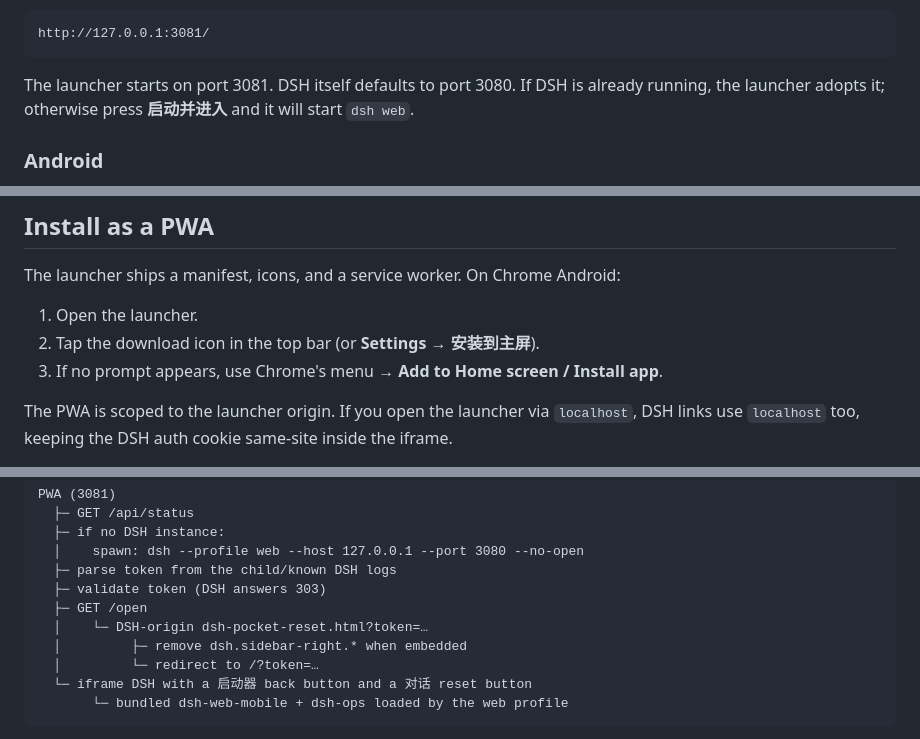
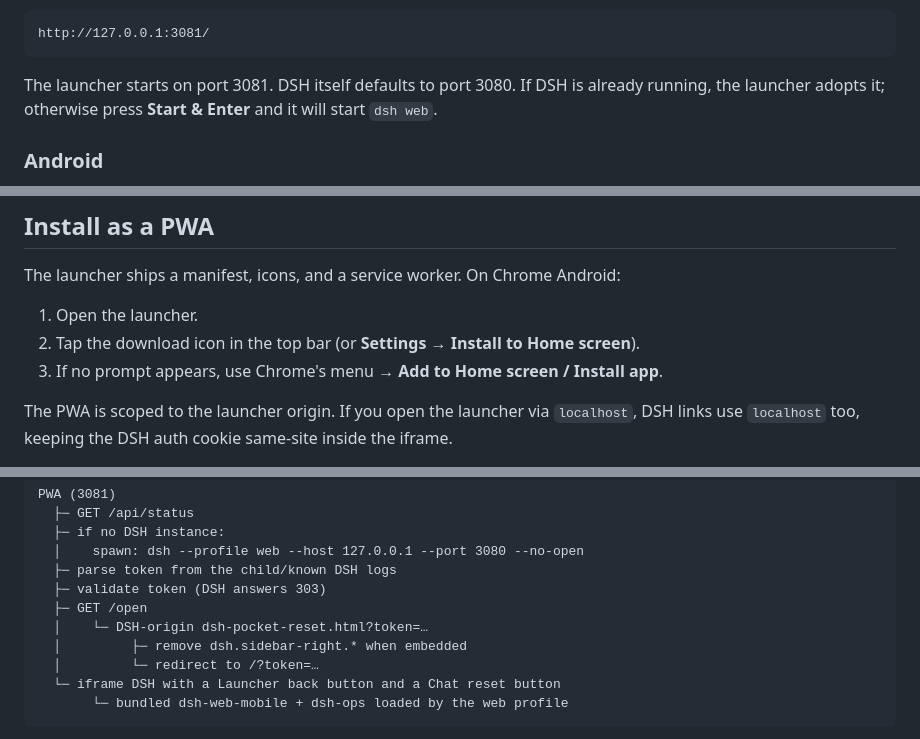
Before and after one commit to Meow1s/DeepSeek-Harness-For-Android, a Markdown page: README.md, 3 parts joined by grey strips. Rendered like a GitHub page.

````diff
--- a/README.md
+++ b/README.md
@@ -63,7 +62,7 @@ Open:
 http://127.0.0.1:3081/
 ```
 
-The launcher starts on port 3081. DSH itself defaults to port 3080. If DSH is already running, the launcher adopts it; otherwise press **启动并进入** and it will start `dsh web`.
+The launcher starts on port 3081. DSH itself defaults to port 3080. If DSH is already running, the launcher adopts it; otherwise press **Start & Enter** and it will start `dsh web`.
 
 ### Android
 
@@ -80,7 +79,7 @@ If your DSH installation is in a non-standard place, set `DSH_LAUNCHER_DSH_COMMA
 The launcher ships a manifest, icons, and a service worker. On Chrome Android:
 
 1. Open the launcher.
-2. Tap the download icon in the top bar (or **Settings → 安装到主屏**).
+2. Tap the download icon in the top bar (or **Settings → Install to Home screen**).
 3. If no prompt appears, use Chrome's menu → **Add to Home screen / Install app**.
 
 The PWA is scoped to the launcher origin. If you open the launcher via `localhost`, DSH links use `localhost` too, keeping the DSH auth cookie same-site inside the iframe.
@@ -215,7 +214,7 @@ PWA (3081)
   │    └─ DSH-origin dsh-pocket-reset.html?token=…
   │         ├─ remove dsh.sidebar-right.* when embedded
   │         └─ redirect to /?token=…
-  └─ iframe DSH with a 启动器 back button and a 对话 reset button
+  └─ iframe DSH with a Launcher back button and a Chat reset button
        └─ bundled dsh-web-mobile + dsh-ops loaded by the web profile
 ```
 
````
Also changed, not shown: other parts of README.md (+7 -8 lines), android-app/README.md (+4 -4 lines).
